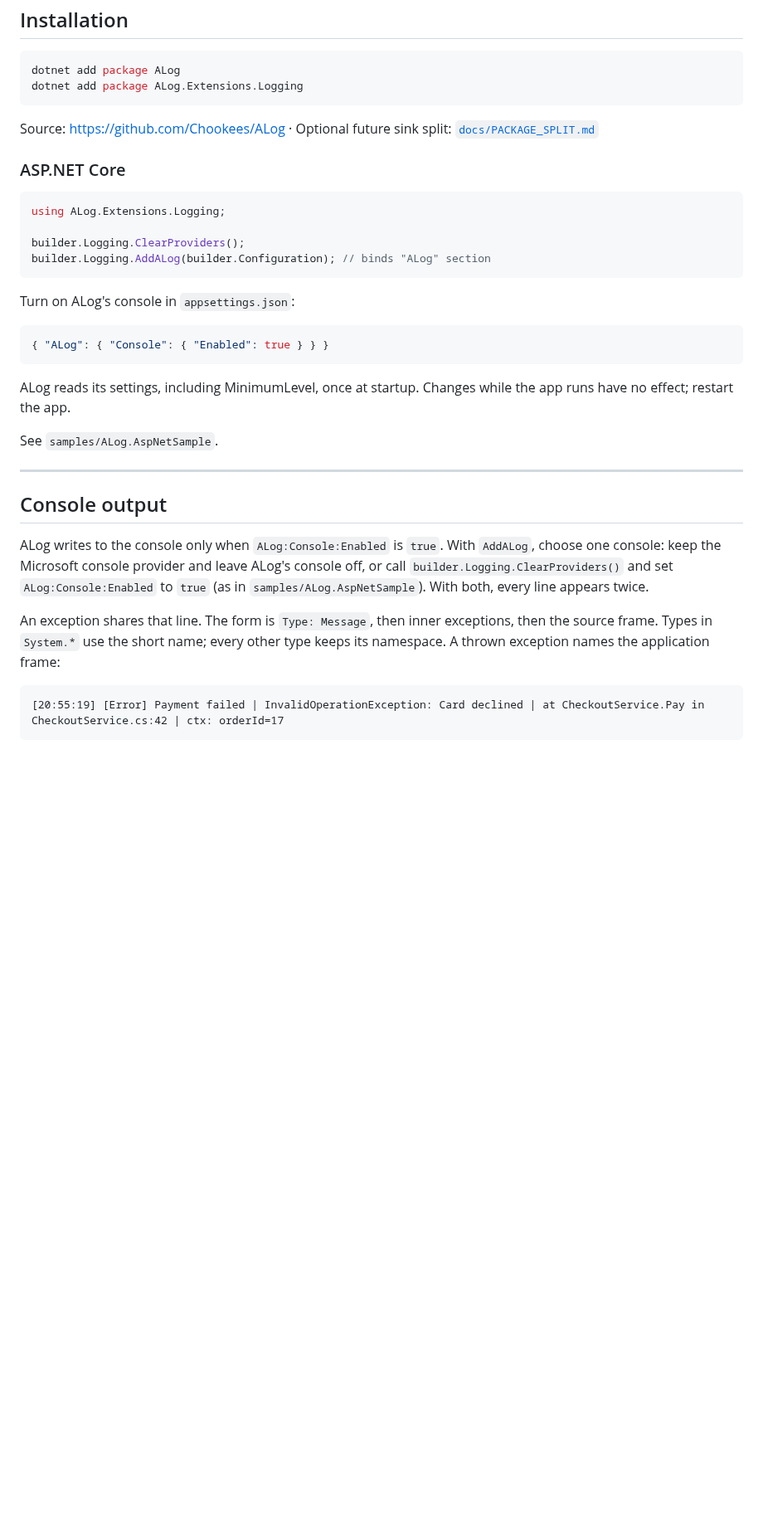
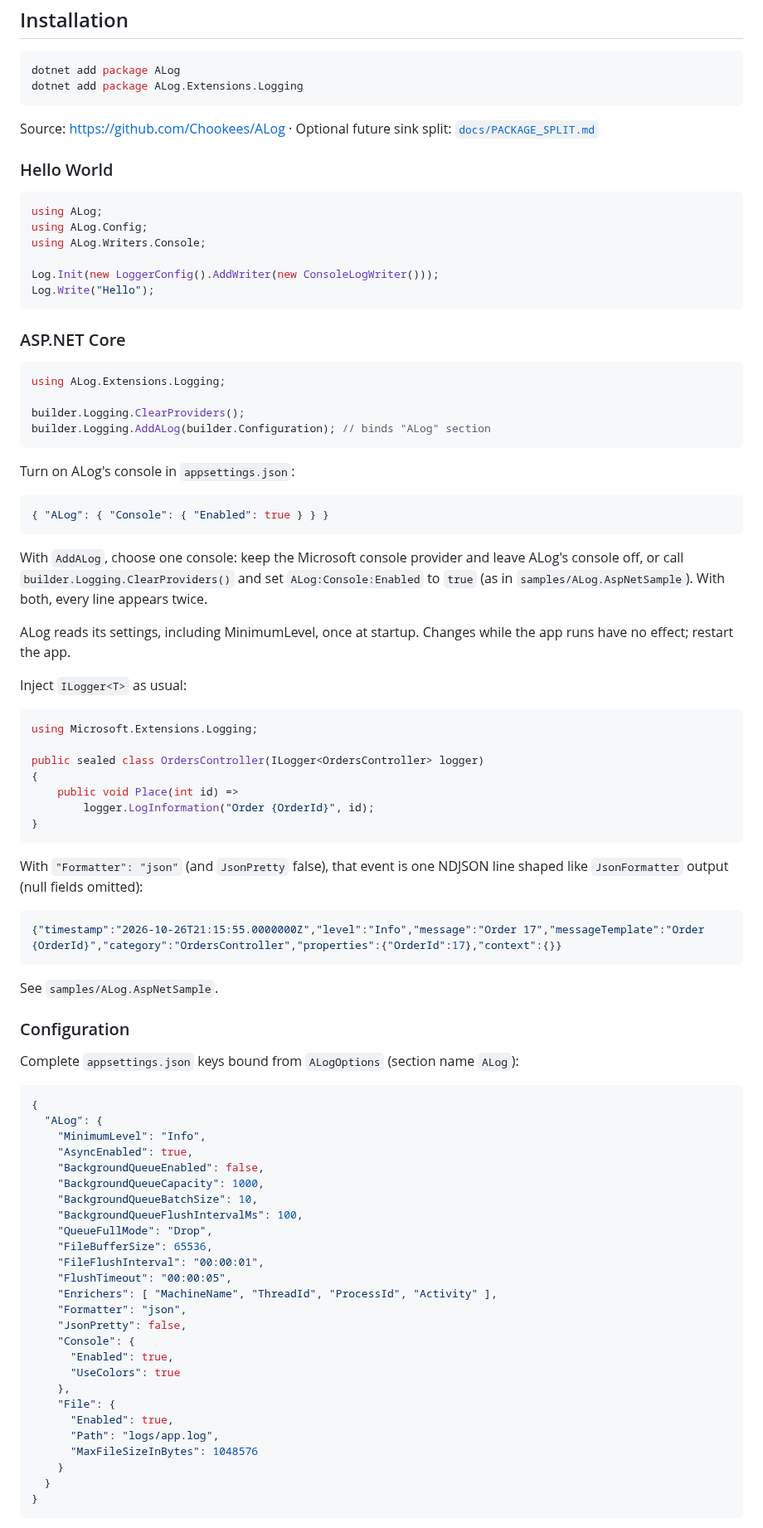
Before and after one commit to Chookees/ALog, a Markdown page: README.md, the part around one of its changes. Shown at 83% size. GitHub-like rendering; blank space fills up the shorter version.

````diff
--- a/README.md
+++ b/README.md
@@ -30,6 +33,17 @@ dotnet add package ALog.Extensions.Logging
 
 Source: https://github.com/Chookees/ALog · Optional future sink split: [`docs/PACKAGE_SPLIT.md`](https://github.com/Chookees/ALog/blob/master/docs/PACKAGE_SPLIT.md)
 
+### Hello World
+
+```csharp
+using ALog;
+using ALog.Config;
+using ALog.Writers.Console;
+
+Log.Init(new LoggerConfig().AddWriter(new ConsoleLogWriter()));
+Log.Write("Hello");
+```
+
 ### ASP.NET Core
 
 ```csharp
@@ -44,19 +58,60 @@ Turn on ALog's console in `appsettings.json`:
 { "ALog": { "Console": { "Enabled": true } } }
 ```
 
+With `AddALog`, choose one console: keep the Microsoft console provider and leave ALog's console off, or call `builder.Logging.ClearProviders()` and set `ALog:Console:Enabled` to `true` (as in `samples/ALog.AspNetSample`). With both, every line appears twice.
+
 ALog reads its settings, including MinimumLevel, once at startup. Changes while the app runs have no effect; restart the app.
+
+Inject `ILogger<T>` as usual:
+
+```csharp
+using Microsoft.Extensions.Logging;
+
+public sealed class OrdersController(ILogger<OrdersController> logger)
+{
+    public void Place(int id) =>
+        logger.LogInformation("Order {OrderId}", id);
+}
+```
+
+With `"Formatter": "json"` (and `JsonPretty` false), that event is one NDJSON line shaped like `JsonFormatter` output (null fields omitted):
+
+```json
+{"timestamp":"2026-10-26T21:15:55.0000000Z","level":"Info","message":"Order 17","messageTemplate":"Order {OrderId}","category":"OrdersController","properties":{"OrderId":17},"context":{}}
+```
 
 See `samples/ALog.AspNetSample`.
 
----
+### Configuration
 
-## Console output
+Complete `appsettings.json` keys bound from `ALogOptions` (section name `ALog`):
 
-ALog writes to the console only when `ALog:Console:Enabled` is `true`. With `AddALog`, choose one console: keep the Microsoft console provider and leave ALog's console off, or call `builder.Logging.ClearProviders()` and set `ALog:Console:Enabled` to `true` (as in `samples/ALog.AspNetSample`). With both, every line appears twice.
-
-An exception shares that line. The form is `Type: Message`, then inner exceptions, then the source frame. Types in `System.*` use the short name; every other type keeps its namespace. A thrown exception names the application frame:
-
-```
-[20:55:19] [Error] Payment failed | InvalidOperationException: Card declined | at CheckoutService.Pay in CheckoutService.cs:42 | ctx: orderId=17
+```json
+{
+  "ALog": {
+    "MinimumLevel": "Info",
+    "AsyncEnabled": true,
+    "BackgroundQueueEnabled": false,
+    "BackgroundQueueCapacity": 1000,
+    "BackgroundQueueBatchSize": 10,
+    "BackgroundQueueFlushIntervalMs": 100,
+    "QueueFullMode": "Drop",
+    "FileBufferSize": 65536,
+    "FileFlushInterval": "00:00:01",
+    "FlushTimeout": "00:00:05",
+    "Enrichers": [ "MachineName", "ThreadId", "ProcessId", "Activity" ],
+    "Formatter": "json",
+    "JsonPretty": false,
+    "Console": {
+      "Enabled": true,
+      "UseColors": true
+    },
+    "File": {
+      "Enabled": true,
+      "Path": "logs/app.log",
+      "MaxFileSizeInBytes": 1048576
+    }
+  }
+}
 ```
 
````
Also changed, not shown: other parts of README.md (+170 -101 lines), CHANGELOG.md (+1 -0 lines), docs/images/quickstart-console.png, 2 other files.
